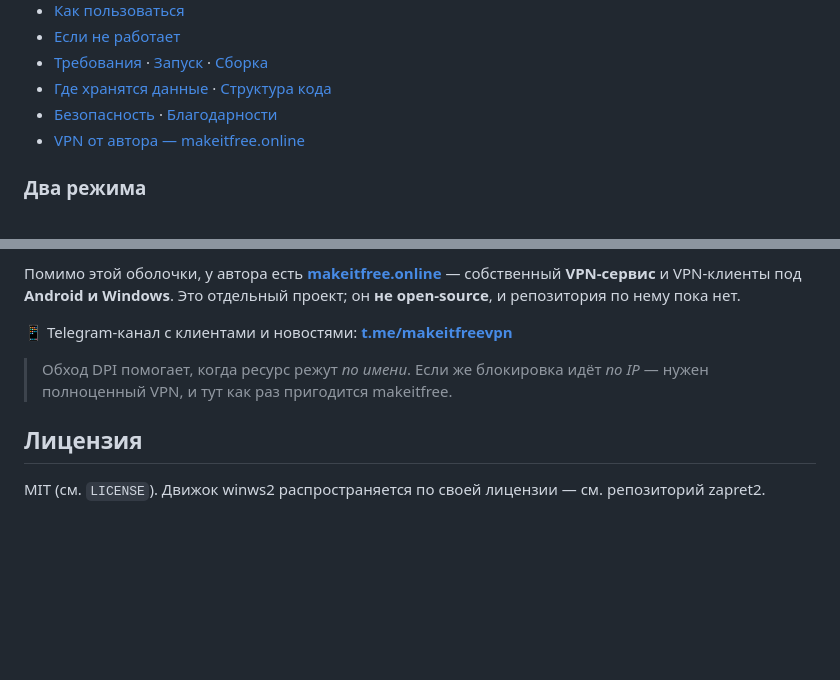
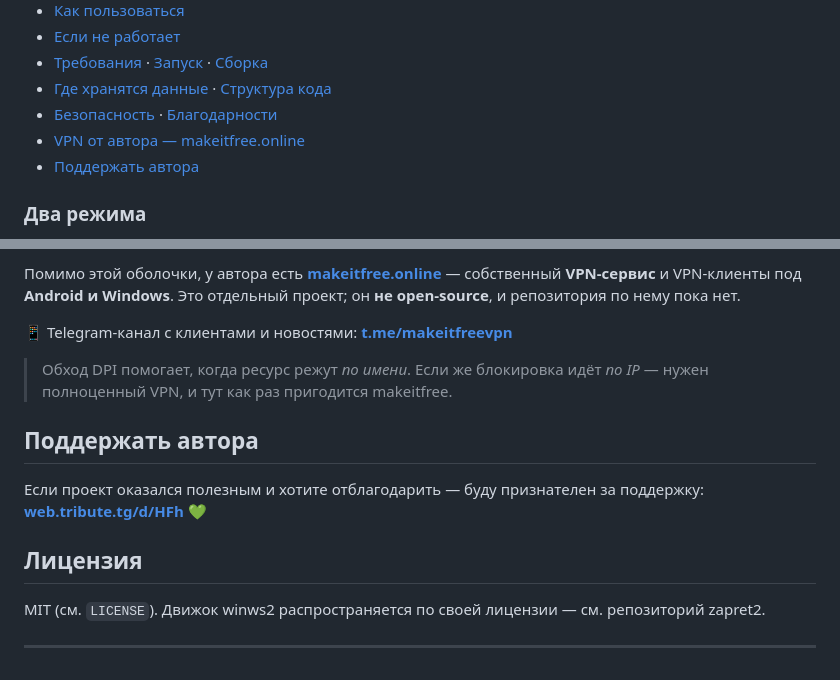
Before and after one commit to Asterlike/zapret2UI, a Markdown page: README.md, 2 parts joined by grey strips. Rendered like a GitHub page; blank space fills up the shorter version.

```diff
--- a/README.md
+++ b/README.md
@@ -39,6 +39,7 @@
 - [Где хранятся данные](#где-хранятся-данные) · [Структура кода](#структура-кода)
 - [Безопасность](#замечания-по-безопасности) · [Благодарности](#благодарности)
 - [VPN от автора — makeitfree.online](#vpn-от-автора--makeitfreeonline)
+- [Поддержать автора](#поддержать-автора)
 
 ### Два режима
 
@@ -276,6 +277,13 @@ framework‑dependent: уберите из `.csproj` свойства `SelfConta
 > Обход DPI помогает, когда ресурс режут *по имени*. Если же блокировка идёт *по IP* — нужен полноценный
 > VPN, и тут как раз пригодится makeitfree.
 
+## Поддержать автора
+
+Если проект оказался полезным и хотите отблагодарить — буду признателен за поддержку:
+**[web.tribute.tg/d/HFh](https://web.tribute.tg/d/HFh)** 💚
+
 ## Лицензия
 
 MIT (см. `LICENSE`). Движок winws2 распространяется по своей лицензии — см. репозиторий zapret2.
+
+---
```
Also changed, not shown: Assets/donate-qr.png (added), 8 other files.
